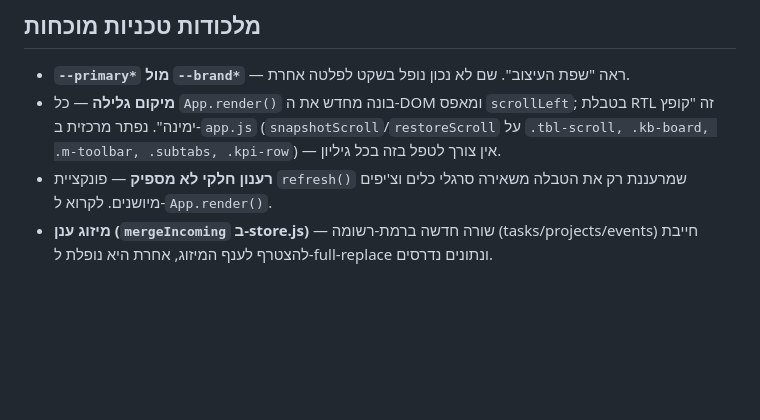
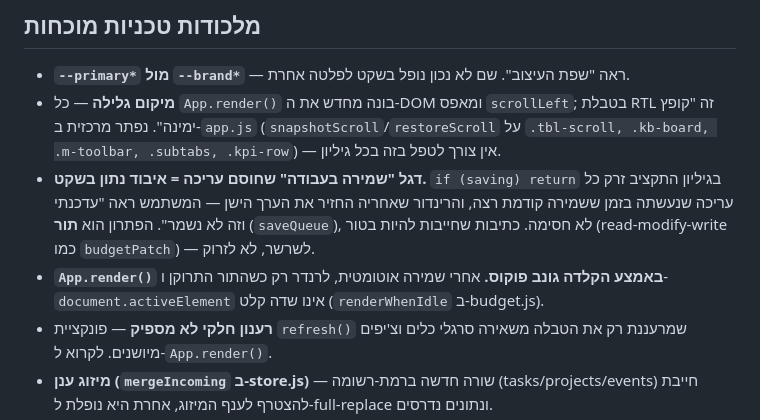
Before and after one commit to guytsuberi1/regavim-admin, a Markdown page: CLAUDE.md, the part around the change. GitHub-like rendering; blank space fills up the shorter version.

Commit message:
CLAUDE.md: דגל שמירה חוסם = איבוד נתון; תור במקום חסימה

```diff
--- a/CLAUDE.md
+++ b/CLAUDE.md
@@ -403,6 +403,12 @@ Storage: `admin-approvals` (אישורי מחלה/3010) · `meeting-audio` (הק
 - **מיקום גלילה** — כל `App.render()` בונה מחדש את ה-DOM ומאפס `scrollLeft`; בטבלת RTL
   זה "קופץ ימינה". נפתר מרכזית ב-`app.js` (`snapshotScroll`/`restoreScroll` על
   `.tbl-scroll, .kb-board, .m-toolbar, .subtabs, .kpi-row`) — אין צורך לטפל בזה בכל גיליון.
+- **דגל "שמירה בעבודה" שחוסם עריכה = איבוד נתון בשקט.** `if (saving) return` בגיליון התקציב
+  זרק כל עריכה שנעשתה בזמן ששמירה קודמת רצה, והרינדור שאחריה החזיר את הערך הישן —
+  המשתמש ראה "עדכנתי וזה לא נשמר". הפתרון הוא **תור** (`saveQueue`), לא חסימה.
+  כתיבות שחייבות להיות בטור (read-modify-write כמו `budgetPatch`) — לשרשר, לא לזרוק.
+- **`App.render()` באמצע הקלדה גונב פוקוס.** אחרי שמירה אוטומטית, לרנדר רק כשהתור התרוקן
+  ו-`document.activeElement` אינו שדה קלט (`renderWhenIdle` ב-budget.js).
 - **רענון חלקי לא מספיק** — פונקציית `refresh()` שמרעננת רק את הטבלה משאירה סרגלי כלים
   וצ'יפים מיושנים. לקרוא ל-`App.render()`.
 - **מיזוג ענן (`mergeIncoming` ב-store.js)** — שורה חדשה ברמת-רשומה (tasks/projects/events)
```
